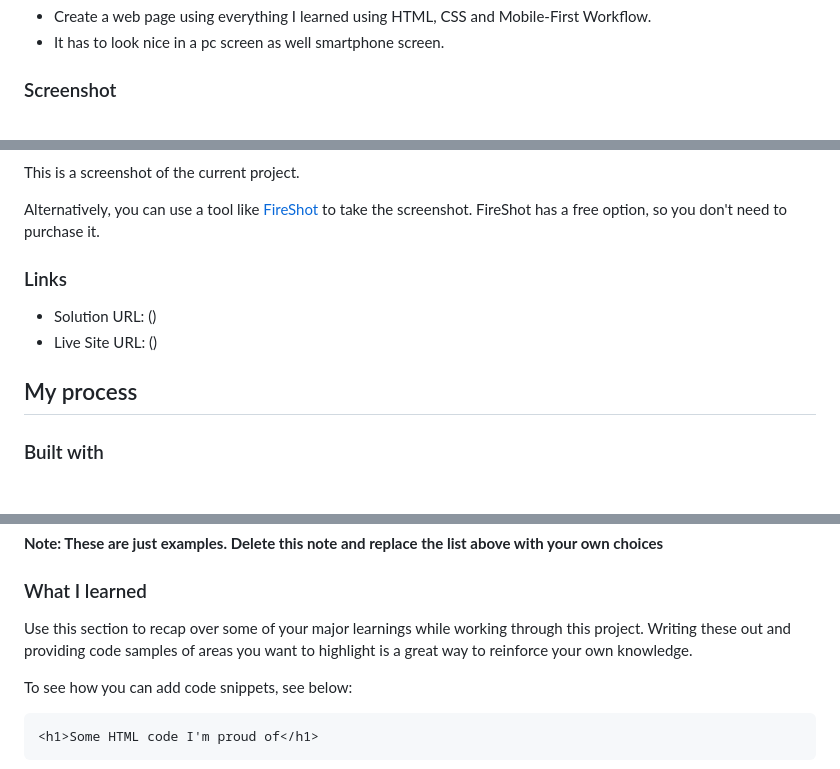
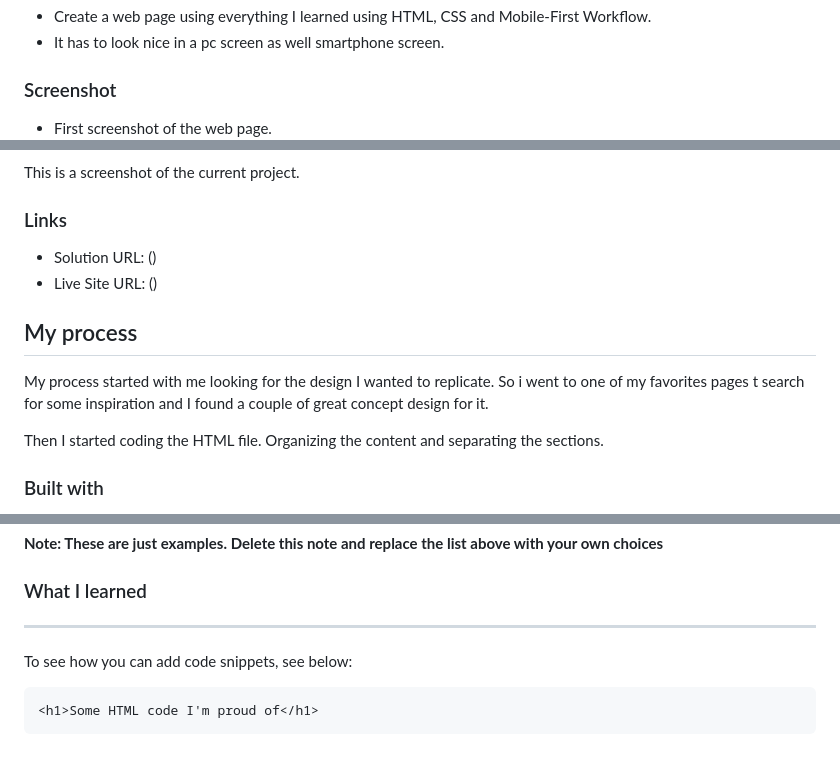
Before and after one commit to yefreescoding/Instagram-clone-project, a Markdown page: README.md, 3 parts joined by grey strips. Rendered like a GitHub page.

```diff
--- a/README.md
+++ b/README.md
@@ -27,5 +27,6 @@ This is a project I decided to make in order to fully acquire te html and css sk
 
 ### Screenshot
 
+- First screenshot of the web page.
 ![](Public/Screenshot%202023-02-24%20at%2012-04-14%20Screenshot.png)
 
@@ -32,6 +36,4 @@ This is a project I decided to make in order to fully acquire te html and css sk
 This is a screenshot of the current project.
-
-Alternatively, you can use a tool like [FireShot](https://getfireshot.com/) to take the screenshot. FireShot has a free option, so you don't need to purchase it.
 
 ### Links
 
@@ -39,6 +41,10 @@ Alternatively, you can use a tool like [FireShot](https://getfireshot.com/) to t
 - Live Site URL: ()
 
 ## My process
+
+My process started with me looking for the design I wanted to replicate. So i went to one of my favorites pages t search for some inspiration and I found a couple of great concept design for it.
+
+Then I started coding the HTML file. Organizing the content and separating the sections.
 
 ### Built with
 
@@ -56,7 +62,7 @@ Alternatively, you can use a tool like [FireShot](https://getfireshot.com/) to t
 
 ### What I learned
 
-Use this section to recap over some of your major learnings while working through this project. Writing these out and providing code samples of areas you want to highlight is a great way to reinforce your own knowledge.
+----
 
 To see how you can add code snippets, see below:
 
```
Also changed, not shown: other parts of README.md (+3 -0 lines).
